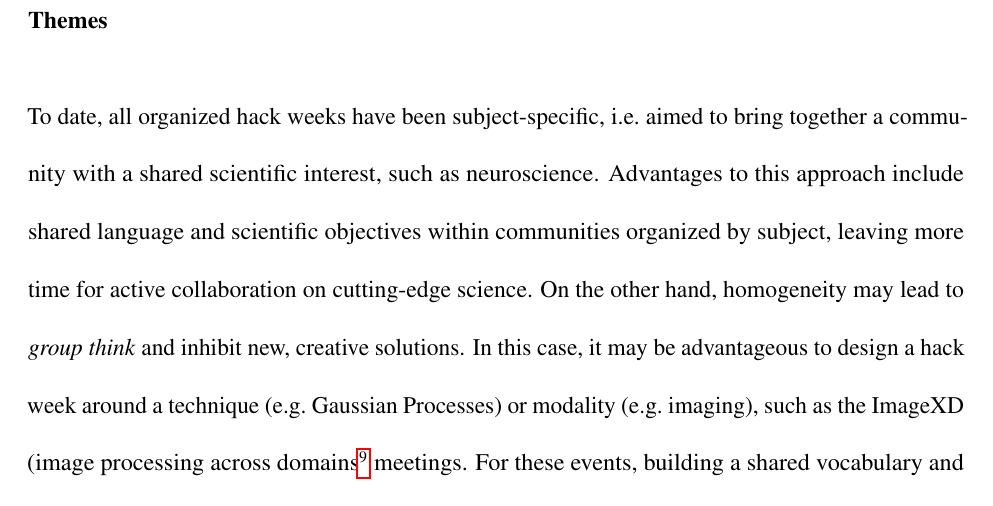
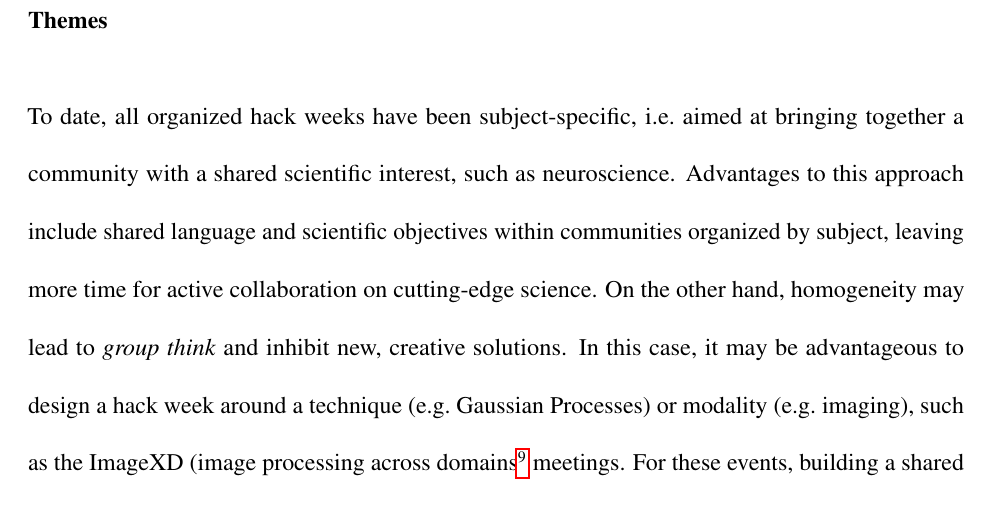
Before and after one commit to uwescience/HackWeek-Writeup, a LaTeX paper (paper.tex, which reads sections/themes.tex): part of page 11 of 23, cut so that both start at the same text. Compiled offline with pdfLaTeX.

Commit message:
Minor typo

```diff
--- a/sections/themes.tex
+++ b/sections/themes.tex
@@ -1,6 +1,6 @@
 \section*{Themes}
 
-To date, all organized hack weeks have been subject-specific, i.e.\ aimed to bring together a community with a shared scientific interest, such as neuroscience.
+To date, all organized hack weeks have been subject-specific, i.e.\ aimed at bringing together a community with a shared scientific interest, such as neuroscience.
 Advantages to this approach include shared language and scientific objectives within communities organized by subject, leaving more time for active collaboration on cutting-edge science.
 On the other hand, homogeneity may lead to \textit{group think} and inhibit new, creative solutions.
 In this case, it may be advantageous to design a hack week around a technique (e.g.\ Gaussian Processes) or modality (e.g.\ imaging), such as the ImageXD (image processing across domains\footnote{\url{http://http://www.imagexd.org/}} meetings.
```
